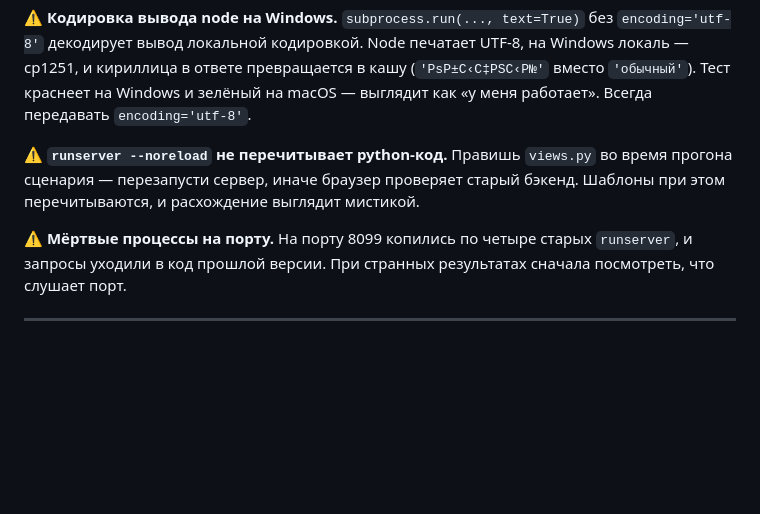
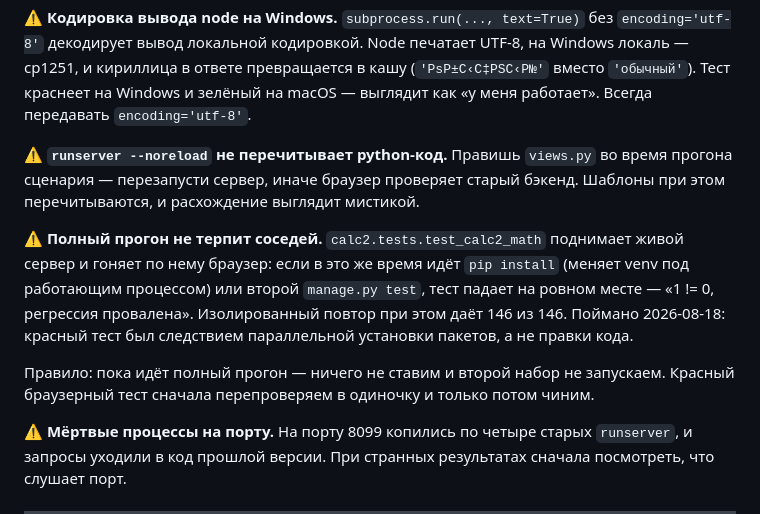
Before and after one commit to malinovskiy-makar/qls, a Markdown page: docs/TESTING.md, the part around the change. GitHub-like rendering; blank space fills up the shorter version.

Commit message:
Ловушка: полный прогон не терпит соседей
calc2.tests.test_calc2_math поднимает живой сервер и гоняет по нему браузер.
Параллельный pip install (меняет venv под работающим процессом) или второй
manage.py test роняют его на ровном месте: «1 != 0, регрессия провалена».
Изолированный повтор — 146 из 146, OK.

Поймано на себе: красный тест в прогоне фаз 1.1–1.2 оказался следствием моей же
параллельной установки пакетов, а не правки кода.

Co-Authored-By: Claude Opus 5 <noreply@anthropic.com>

```diff
--- a/docs/TESTING.md
+++ b/docs/TESTING.md
@@ -104,6 +104,16 @@ macOS — выглядит как «у меня работает». Всегда
 время прогона сценария — перезапусти сервер, иначе браузер проверяет старый
 бэкенд. Шаблоны при этом перечитываются, и расхождение выглядит мистикой.
 
+⚠️ **Полный прогон не терпит соседей.** `calc2.tests.test_calc2_math` поднимает
+живой сервер и гоняет по нему браузер: если в это же время идёт `pip install`
+(меняет venv под работающим процессом) или второй `manage.py test`, тест падает
+на ровном месте — «1 != 0, регрессия провалена». Изолированный повтор при этом
+даёт 146 из 146. Поймано 2026-08-18: красный тест был следствием параллельной
+установки пакетов, а не правки кода.
+
+Правило: пока идёт полный прогон — ничего не ставим и второй набор не запускаем.
+Красный браузерный тест сначала перепроверяем в одиночку и только потом чиним.
+
 ⚠️ **Мёртвые процессы на порту.** На порту 8099 копились по четыре старых
 `runserver`, и запросы уходили в код прошлой версии. При странных результатах
 сначала посмотреть, что слушает порт.
```
